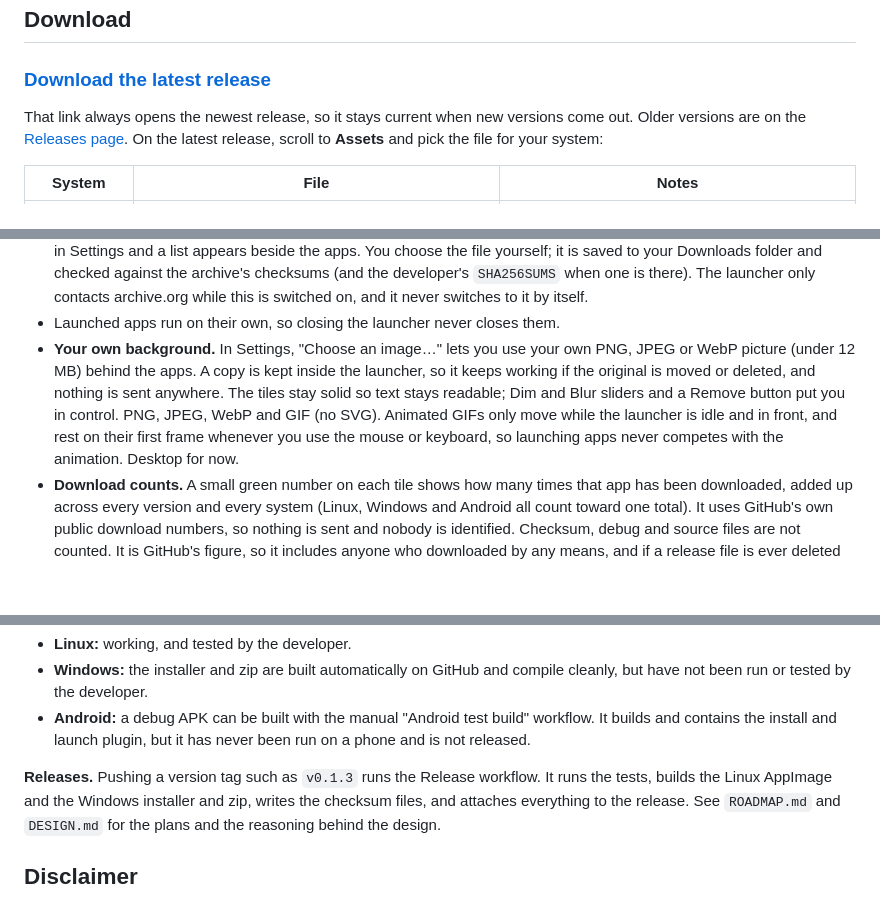
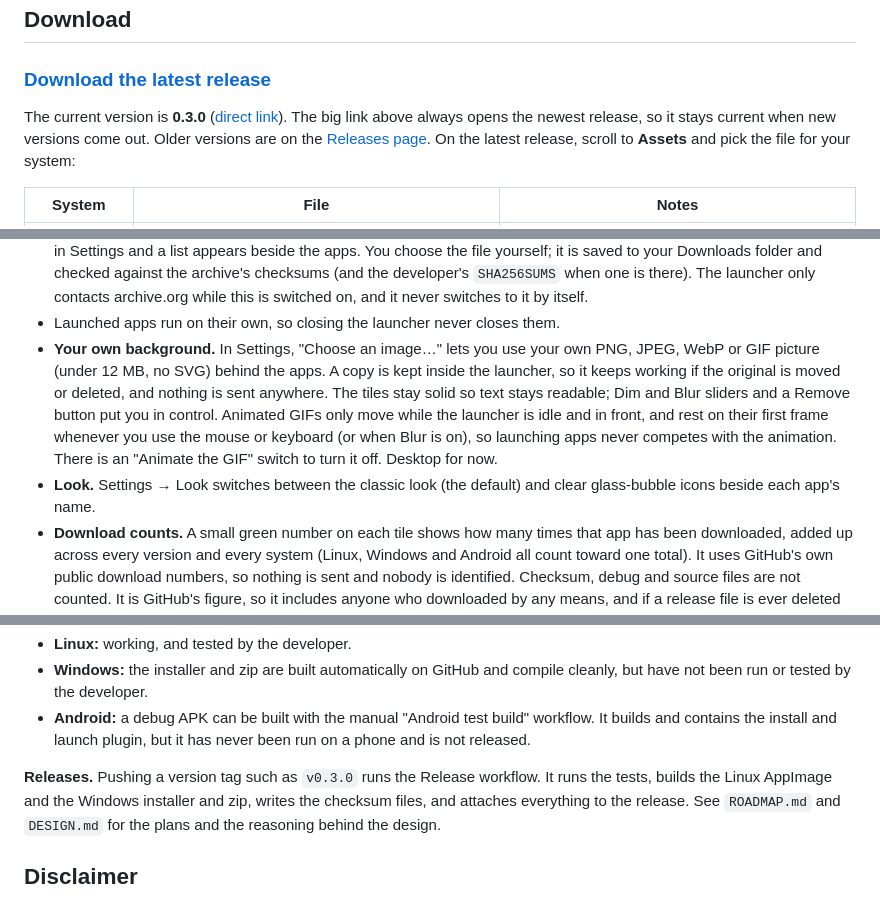
Before and after one commit to theStyleWithin/hopper-launcher, a Markdown page: README.md, 3 parts joined by grey strips. Rendered like a GitHub page; blank space fills up the shorter version.

Commit message:
README: current version, background, glass look wording
Co-Authored-By: Claude Sonnet 5.5 <noreply@anthropic.com>
Claude-Session: https://claude.ai/code/session_01Rf7yLmMBHw5t9LnPjK5sZB

```diff
--- a/README.md
+++ b/README.md
@@ -65,7 +65,8 @@ These pictures use sample data. The versions and installs shown are made up for
 
 ### [**Download the latest release**](../../releases/latest)
 
-That link always opens the newest release, so it stays current when new versions come out. Older
+The current version is **0.3.0** ([direct link](https://github.com/theStyleWithin/hopper-launcher/releases/tag/v0.3.0)).
+The big link above always opens the newest release, so it stays current when new versions come out. Older
 versions are on the [Releases page](../../releases). On the latest release, scroll to **Assets** and pick
 the file for your system:
 
@@ -115,10 +116,15 @@ page says which systems it supports, and the launcher only shows the builds that
   checked against the archive's checksums (and the developer's `SHA256SUMS` when one is there). The launcher
   only contacts archive.org while this is switched on, and it never switches to it by itself.
 - Launched apps run on their own, so closing the launcher never closes them.
-- **Your own background.** In Settings, "Choose an image…" lets you use your own PNG, JPEG or WebP picture
-  (under 12 MB) behind the apps. A copy is kept inside the launcher, so it keeps working if the original is
-  moved or deleted, and nothing is sent anywhere. The tiles stay solid so text stays readable; Dim and Blur
-  sliders and a Remove button put you in control. PNG, JPEG, WebP and GIF (no SVG). Animated GIFs only move while the launcher is idle and in front, and rest on their first frame whenever you use the mouse or keyboard, so launching apps never competes with the animation. Desktop for now.
+- **Your own background.** In Settings, "Choose an image…" lets you use your own PNG, JPEG, WebP or GIF
+  picture (under 12 MB, no SVG) behind the apps. A copy is kept inside the launcher, so it keeps working if
+  the original is moved or deleted, and nothing is sent anywhere. The tiles stay solid so text stays
+  readable; Dim and Blur sliders and a Remove button put you in control. Animated GIFs only move while the
+  launcher is idle and in front, and rest on their first frame whenever you use the mouse or keyboard (or
+  when Blur is on), so launching apps never competes with the animation. There is an "Animate the GIF"
+  switch to turn it off. Desktop for now.
+- **Look.** Settings → Look switches between the classic look (the default) and clear glass-bubble icons
+  beside each app's name.
 - **Download counts.** A small green number on each tile shows how many times that app has been downloaded,
   added up across every version and every system (Linux, Windows and Android all count toward one total). It
   uses GitHub's own public download numbers, so nothing is sent and nobody is identified. Checksum, debug and
@@ -173,7 +179,7 @@ cargo build --release
 - **Android:** a debug APK can be built with the manual "Android test build" workflow. It builds and
   contains the install and launch plugin, but it has never been run on a phone and is not released.
 
-**Releases.** Pushing a version tag such as `v0.1.3` runs the Release workflow. It runs the tests, builds
+**Releases.** Pushing a version tag such as `v0.3.0` runs the Release workflow. It runs the tests, builds
 the Linux AppImage and the Windows installer and zip, writes the checksum files, and attaches everything
 to the release. See `ROADMAP.md` and `DESIGN.md` for the plans and the reasoning behind the design.
 
```
